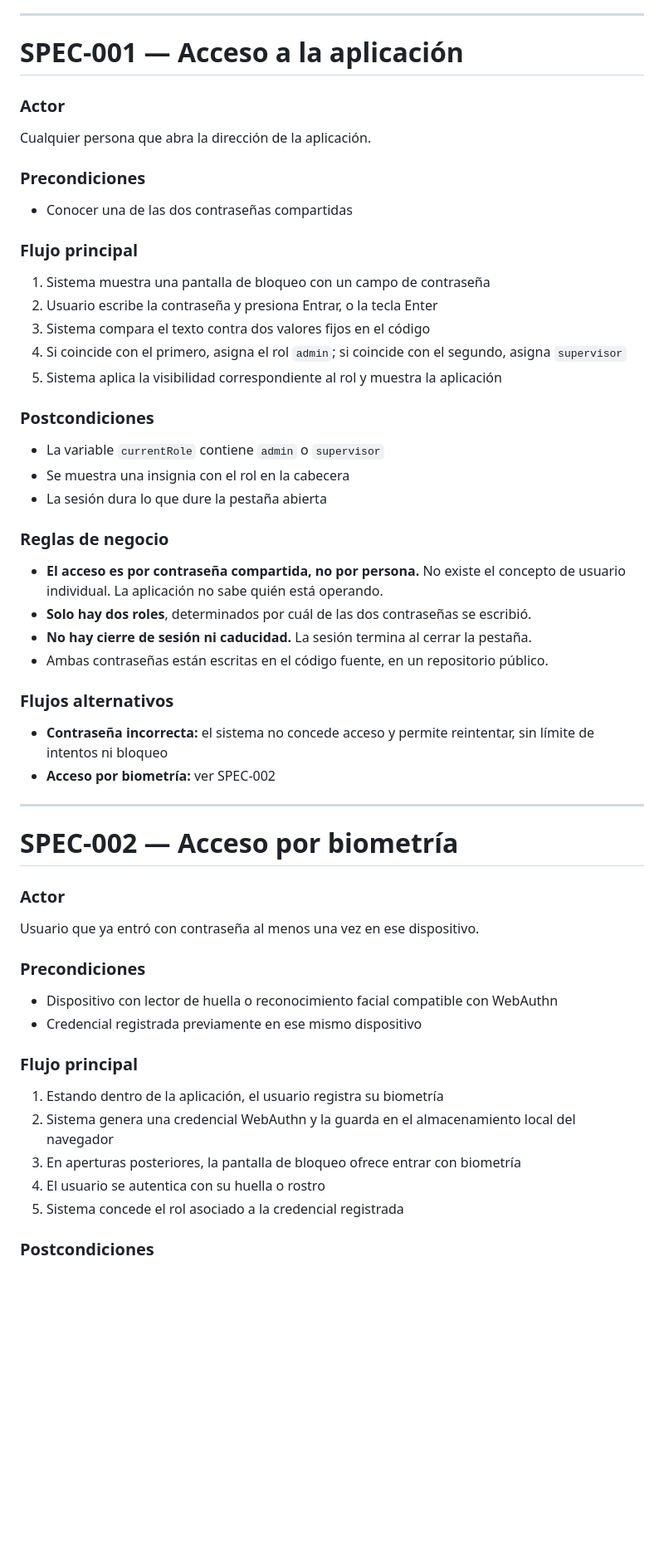
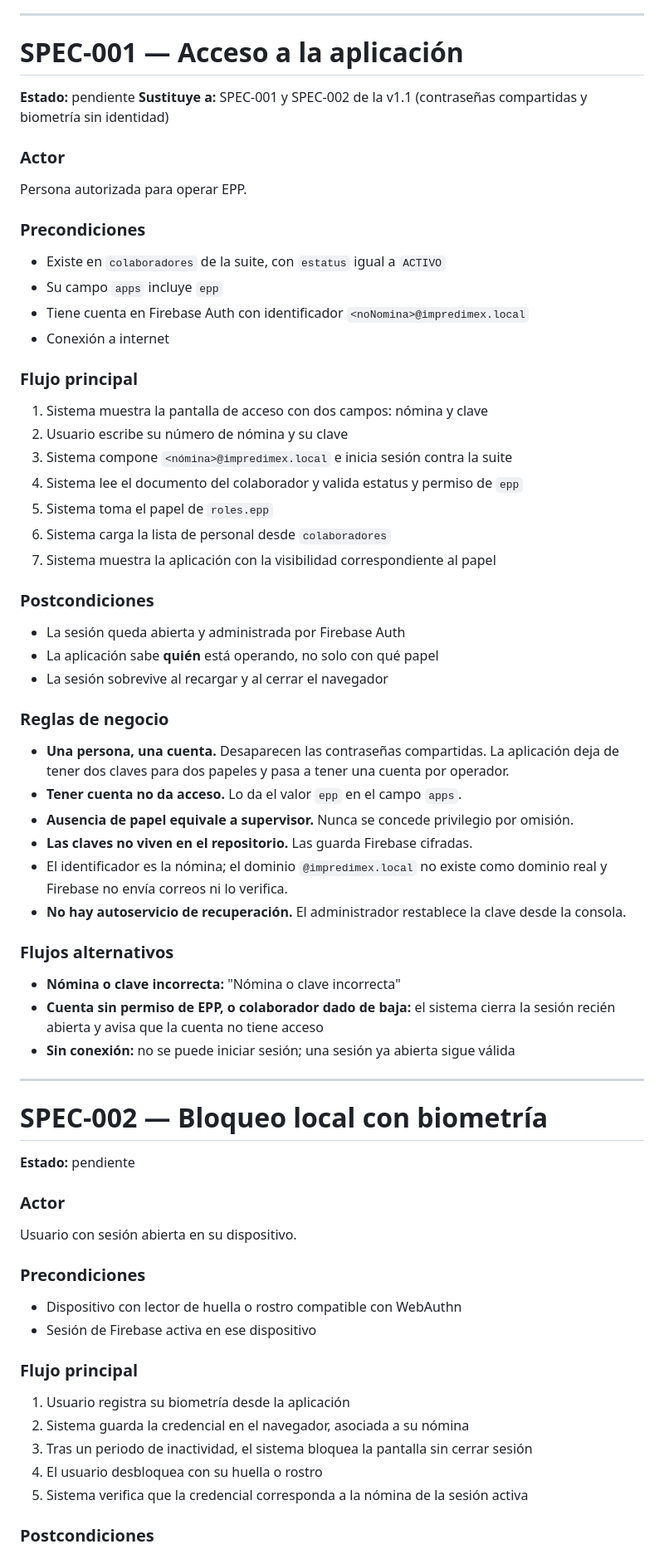
Before and after one commit to victormorenogarcia05-ux/impredimex-epp, a Markdown page: SPECS.md, the part around one of its changes. Shown at 83% size. Drawn GitHub-style; blank space fills up the shorter version.

```diff
--- a/SPECS.md
+++ b/SPECS.md
@@ -47,54 +50,70 @@ Datos en Firebase Realtime Database, proyecto `impredimex-epp`, en tres nodos:
 
 # SPEC-001 — Acceso a la aplicación
 
+**Estado:** pendiente
+**Sustituye a:** SPEC-001 y SPEC-002 de la v1.1 (contraseñas compartidas y
+biometría sin identidad)
+
 ### Actor
-Cualquier persona que abra la dirección de la aplicación.
+Persona autorizada para operar EPP.
 
 ### Precondiciones
-- Conocer una de las dos contraseñas compartidas
+- Existe en `colaboradores` de la suite, con `estatus` igual a `ACTIVO`
+- Su campo `apps` incluye `epp`
+- Tiene cuenta en Firebase Auth con identificador `<noNomina>@impredimex.local`
+- Conexión a internet
 
 ### Flujo principal
-1. Sistema muestra una pantalla de bloqueo con un campo de contraseña
-2. Usuario escribe la contraseña y presiona Entrar, o la tecla Enter
-3. Sistema compara el texto contra dos valores fijos en el código
-4. Si coincide con el primero, asigna el rol `admin`; si coincide con el segundo,
-   asigna `supervisor`
-5. Sistema aplica la visibilidad correspondiente al rol y muestra la aplicación
+1. Sistema muestra la pantalla de acceso con dos campos: nómina y clave
+2. Usuario escribe su número de nómina y su clave
+3. Sistema compone `<nómina>@impredimex.local` e inicia sesión contra la suite
+4. Sistema lee el documento del colaborador y valida estatus y permiso de `epp`
+5. Sistema toma el papel de `roles.epp`
+6. Sistema carga la lista de personal desde `colaboradores`
+7. Sistema muestra la aplicación con la visibilidad correspondiente al papel
 
 ### Postcondiciones
-- La variable `currentRole` contiene `admin` o `supervisor`
-- Se muestra una insignia con el rol en la cabecera
-- La sesión dura lo que dure la pestaña abierta
+- La sesión queda abierta y administrada por Firebase Auth
+- La aplicación sabe **quién** está operando, no solo con qué papel
+- La sesión sobrevive al recargar y al cerrar el navegador
 
 ### Reglas de negocio
-- **El acceso es por contraseña compartida, no por persona.** No existe el
-  concepto de usuario individual. La aplicación no sabe quién está operando.
-- **Solo hay dos roles**, determinados por cuál de las dos contraseñas se escribió.
-- **No hay cierre de sesión ni caducidad.** La sesión termina al cerrar la pestaña.
-- Ambas contraseñas están escritas en el código fuente, en un repositorio público.
+- **Una persona, una cuenta.** Desaparecen las contraseñas compartidas. La
+  aplicación deja de tener dos claves para dos papeles y pasa a tener una cuenta
+  por operador.
+- **Tener cuenta no da acceso.** Lo da el valor `epp` en el campo `apps`.
+- **Ausencia de papel equivale a supervisor.** Nunca se concede privilegio por
+  omisión.
+- **Las claves no viven en el repositorio.** Las guarda Firebase cifradas.
+- El identificador es la nómina; el dominio `@impredimex.local` no existe como
+  dominio real y Firebase no envía correos ni lo verifica.
+- **No hay autoservicio de recuperación.** El administrador restablece la clave
+  desde la consola.
 
 ### Flujos alternativos
-- **Contraseña incorrecta:** el sistema no concede acceso y permite reintentar,
-  sin límite de intentos ni bloqueo
-- **Acceso por biometría:** ver SPEC-002
+- **Nómina o clave incorrecta:** "Nómina o clave incorrecta"
+- **Cuenta sin permiso de EPP, o colaborador dado de baja:** el sistema cierra la
+  sesión recién abierta y avisa que la cuenta no tiene acceso
+- **Sin conexión:** no se puede iniciar sesión; una sesión ya abierta sigue válida
 
 ---
 
-# SPEC-002 — Acceso por biometría
+# SPEC-002 — Bloqueo local con biometría
+
+**Estado:** pendiente
 
 ### Actor
-Usuario que ya entró con contraseña al menos una vez en ese dispositivo.
+Usuario con sesión abierta en su dispositivo.
 
 ### Precondiciones
-- Dispositivo con lector de huella o reconocimiento facial compatible con WebAuthn
-- Credencial registrada previamente en ese mismo dispositivo
+- Dispositivo con lector de huella o rostro compatible con WebAuthn
+- Sesión de Firebase activa en ese dispositivo
 
 ### Flujo principal
-1. Estando dentro de la aplicación, el usuario registra su biometría
-2. Sistema genera una credencial WebAuthn y la guarda en el almacenamiento local
-   del navegador
-3. En aperturas posteriores, la pantalla de bloqueo ofrece entrar con biometría
-4. El usuario se autentica con su huella o rostro
-5. Sistema concede el rol asociado a la credencial registrada
+1. Usuario registra su biometría desde la aplicación
+2. Sistema guarda la credencial en el navegador, asociada a su nómina
+3. Tras un periodo de inactividad, el sistema bloquea la pantalla sin cerrar sesión
+4. El usuario desbloquea con su huella o rostro
+5. Sistema verifica que la credencial corresponda a la nómina de la sesión activa
 
 ### Postcondiciones
```
Also changed, not shown: other parts of SPECS.md (+176 -93 lines).
